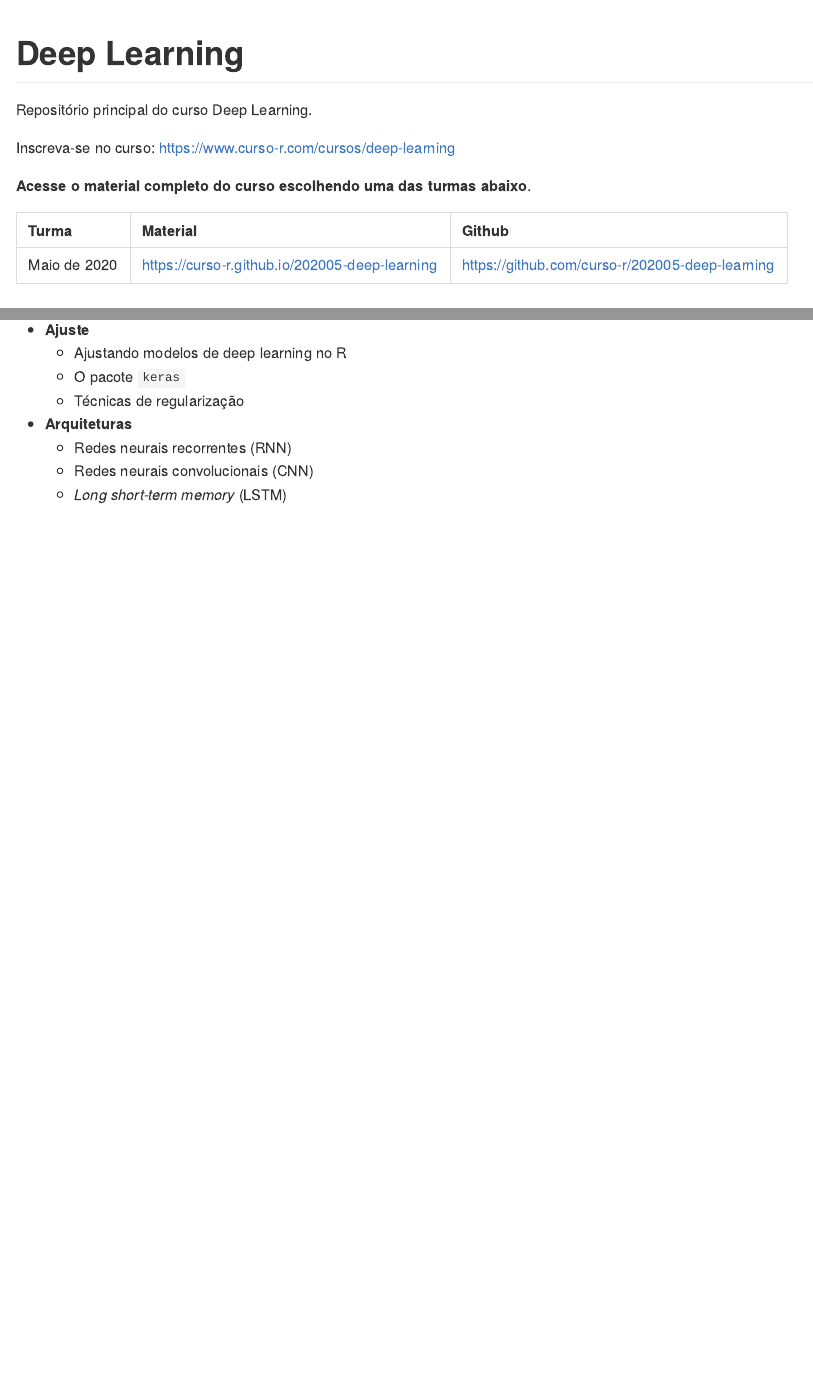
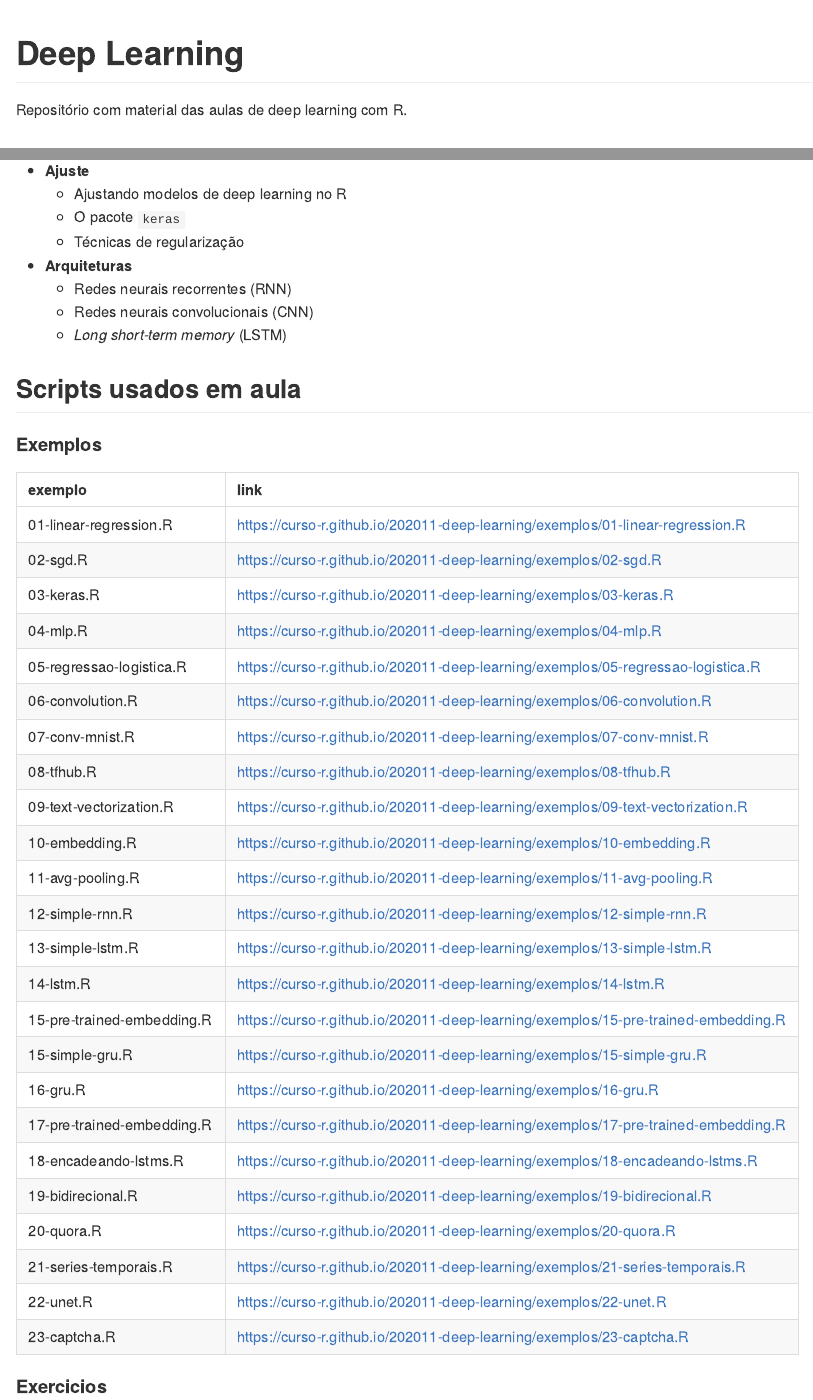
Before and after one commit to curso-r/202011-deep-learning, an R Markdown document (README.Rmd): the page in a window 1100 px wide, from its top, and a second part further down, joined at a grey line. The pictures show the output file README.md that the author committed with the source, drawn offline in the style of GitHub.

Commit message:
arrumar readme

````diff
--- a/README.Rmd
+++ b/README.Rmd
@@ -13,17 +13,9 @@
 )
 ```
 
-Repositório principal do curso Deep Learning.
+Repositório com material das aulas de deep learning com R.
 
-Inscreva-se no curso: https://www.curso-r.com/cursos/deep-learning
-
-**Acesse o material completo do curso escolhendo uma das turmas abaixo**.
-
-```{r, echo = FALSE, message = FALSE, warning = FALSE}
-knitr::kable(CursoR:::listar_turmas_recentes("deep-learning"))
-```
-
-# Ementa
+## Ementa
 
 - **Introdução**
   - O que é e quando utilizar Deep Learning
@@ -36,3 +28,38 @@
   - Redes neurais recorrentes (RNN)
   - Redes neurais convolucionais (CNN)
   - *Long short-term memory* (LSTM)
+
+## Scripts usados em aula
+
+#### Exemplos
+
+```{r, echo = FALSE}
+knitr::kable(
+  tibble::tibble(
+    exemplo = list.files("exemplos/"),
+    link = paste0("https://curso-r.github.io/202011-deep-learning/exemplos/", exemplo)
+  )
+)
+```
+
+#### Exercicios
+
+```{r, echo = FALSE}
+knitr::kable(
+  tibble::tibble(
+    exercicio = list.files("exercicios/"),
+    link = paste0("https://curso-r.github.io/202011-deep-learning/exemplos/", exercicio)
+  )
+)
+```
+
+#### Respostas
+
+```{r, echo = FALSE}
+knitr::kable(
+  tibble::tibble(
+    exercicio = list.files("respostas/"),
+    link = paste0("https://curso-r.github.io/202011-deep-learning/exemplos/", exercicio)
+  )
+)
+```
````
Also changed, not shown: README.md, 2 other files.
